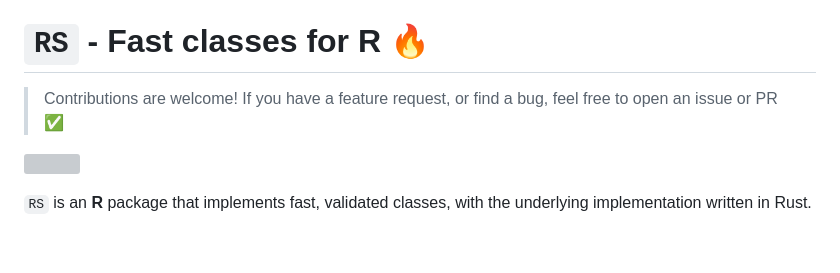
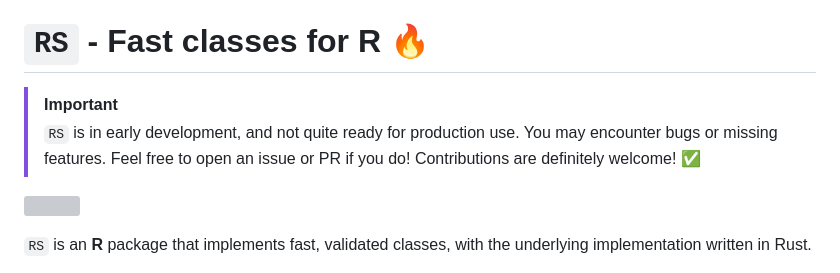
Before and after one commit to avhz/RS, a Markdown page: README.md, the part around the change. GitHub-like rendering; blank space fills up the shorter version; grey boxes are pictures that could not be loaded.

```diff
--- a/README.md
+++ b/README.md
@@ -3,8 +3,10 @@
 
 # `RS` - Fast classes for R 🔥
 
-> Contributions are welcome! If you have a feature request, or find a
-> bug, feel free to open an issue or PR ✅
+> [!IMPORTANT]
+> `RS` is in early development, and not quite ready for production use.
+> You may encounter bugs or missing features. Feel free to open an issue or PR if you do!
+> Contributions are definitely welcome! ✅
 
 <!-- badges: start -->
 
```
